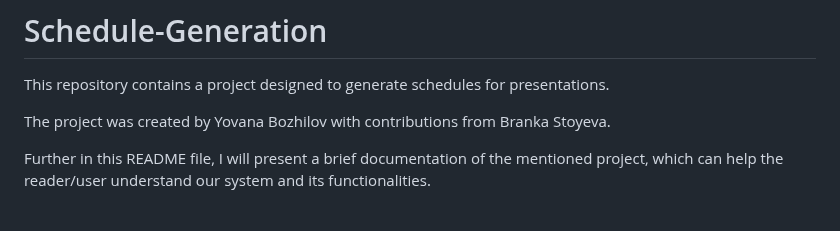
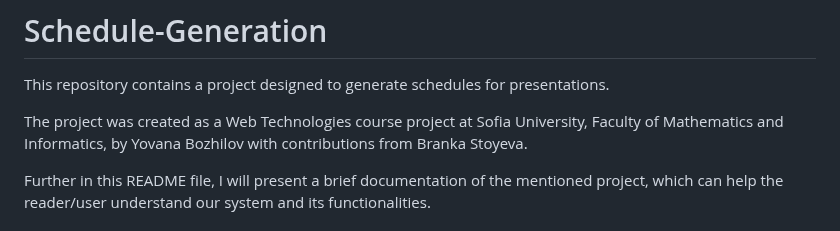
Before and after one commit to yovanabozhilov/Schedule-Generation, a Markdown page: README.md, the part around the change. GitHub-like rendering.

```diff
--- a/README.md
+++ b/README.md
@@ -1,7 +1,7 @@
 # Schedule-Generation
 This repository contains a project designed to generate schedules for presentations.
 
-The project was created by Yovana Bozhilov with contributions from Branka Stoyeva.
+The project was created as a Web Technologies course project at Sofia University, Faculty of Mathematics and Informatics, by Yovana Bozhilov with contributions from Branka Stoyeva.
 
 Further in this README file, I will present a brief documentation of the mentioned project, which can help the reader/user understand our system and its functionalities.
 
```
